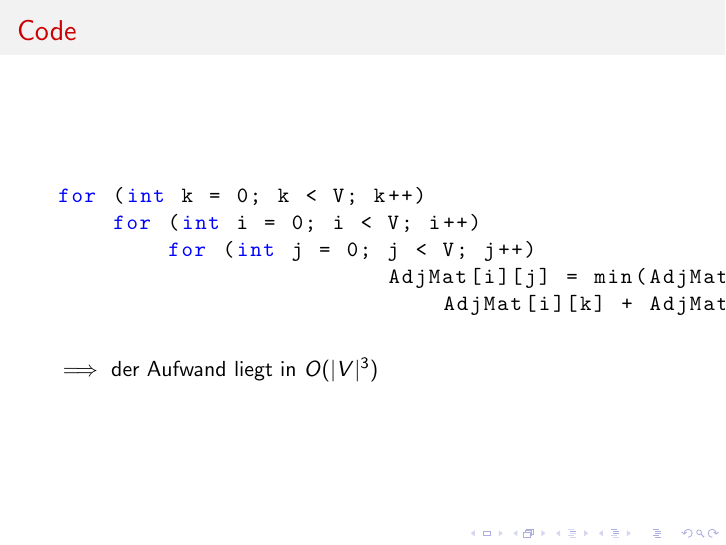
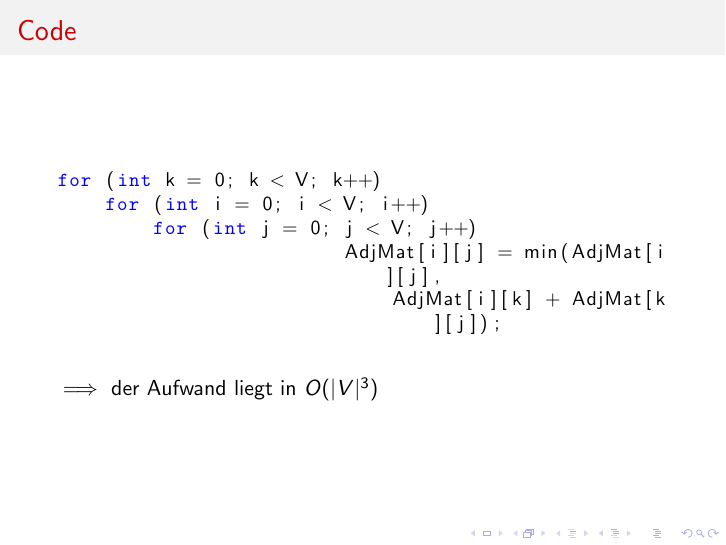
Before and after one commit to Fiona-J-W/ICPC-Graphen, LaTeX slides (pres.tex): page 8 of 17. Compiled offline with pdfLaTeX.

Commit message:
Really changed code size

```diff
--- a/pres.tex
+++ b/pres.tex
@@ -33,11 +33,13 @@
 
 
 \lstset{language=C++,
-                basicstyle=\ttfamily,
+                basicstyle=\small,
                 keywordstyle=\color{blue}\ttfamily,
                 stringstyle=\color{red}\ttfamily,
                 commentstyle=\color{green}\ttfamily,
-                morecomment=[l][\color{magenta}]{\#}
+                morecomment=[l][\color{magenta}]{\#},
+                breaklines=true
+                breakwhitespaces=true
 }
 
 \title[Graphen II]{ICPC Teilnehmervortrag: Graphenalgorithmen II} % The short title appears at the bottom of every slide, the full title is only on the title page
```
